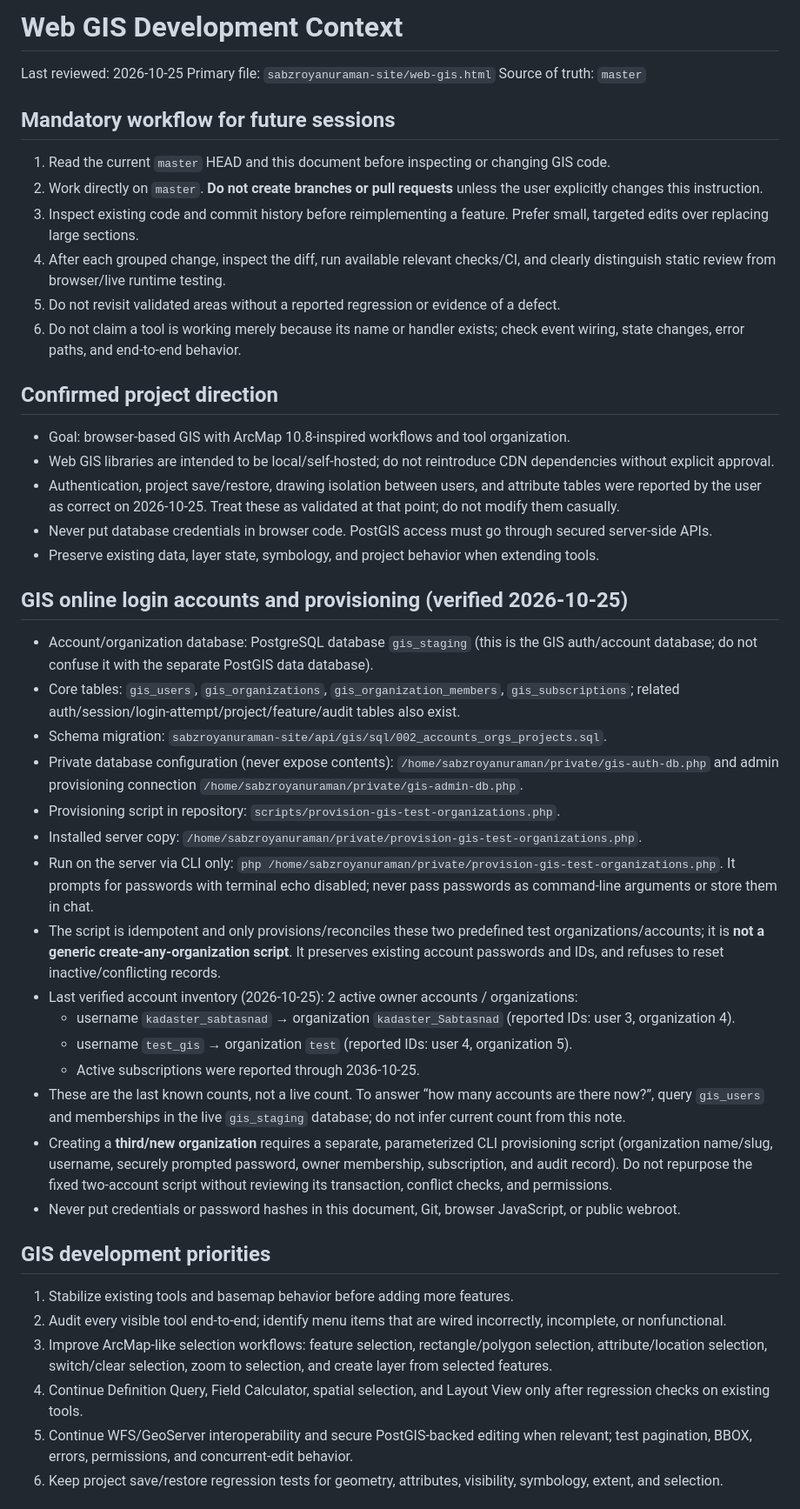
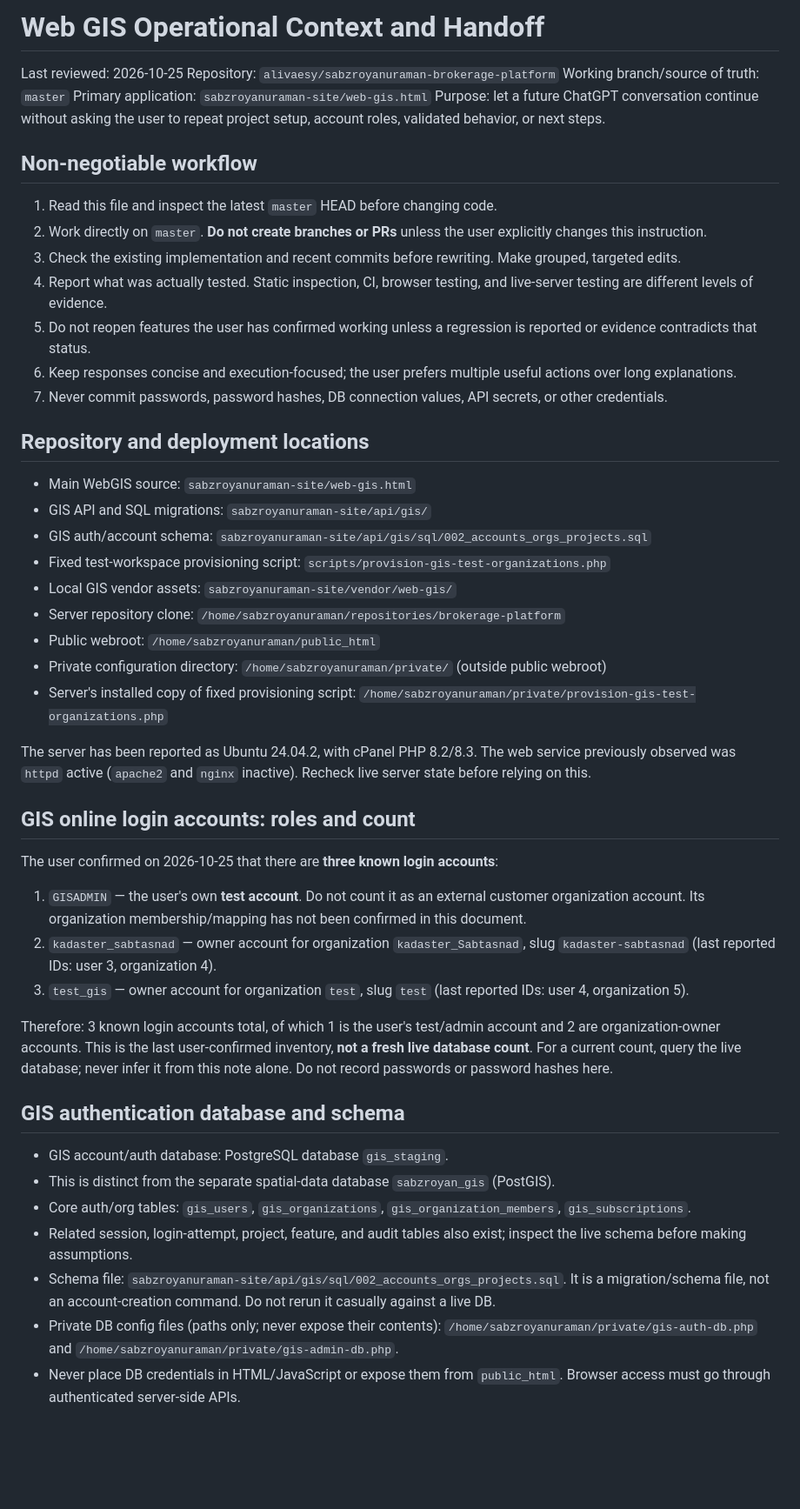
Before and after one commit to alivaesy/sabzroyanuraman-brokerage-platform, a Markdown page: WEBGIS_DEVELOPMENT_CONTEXT.md, the part around one of its changes. Shown at 87% size. Rendered like a GitHub page; blank space fills up the shorter version.

Commit message:
docs: refresh WebGIS operational handoff and account inventory

```diff
--- a/WEBGIS_DEVELOPMENT_CONTEXT.md
+++ b/WEBGIS_DEVELOPMENT_CONTEXT.md
@@ -1,45 +1,47 @@
-# Web GIS Development Context
+# Web GIS Operational Context and Handoff
 
 Last reviewed: 2026-10-25
-Primary file: `sabzroyanuraman-site/web-gis.html`
-Source of truth: `master`
+Repository: `alivaesy/sabzroyanuraman-brokerage-platform`
+Working branch/source of truth: `master`
+Primary application: `sabzroyanuraman-site/web-gis.html`
+Purpose: let a future ChatGPT conversation continue without asking the user to repeat project setup, account roles, validated behavior, or next steps.
 
-## Mandatory workflow for future sessions
-1. Read the current `master` HEAD and this document before inspecting or changing GIS code.
-2. Work directly on `master`. **Do not create branches or pull requests** unless the user explicitly changes this instruction.
-3. Inspect existing code and commit history before reimplementing a feature. Prefer small, targeted edits over replacing large sections.
-4. After each grouped change, inspect the diff, run available relevant checks/CI, and clearly distinguish static review from browser/live runtime testing.
-5. Do not revisit validated areas without a reported regression or evidence of a defect.
-6. Do not claim a tool is working merely because its name or handler exists; check event wiring, state changes, error paths, and end-to-end behavior.
+## Non-negotiable workflow
+1. Read this file and inspect the latest `master` HEAD before changing code.
+2. Work directly on `master`. **Do not create branches or PRs** unless the user explicitly changes this instruction.
+3. Check the existing implementation and recent commits before rewriting. Make grouped, targeted edits.
+4. Report what was actually tested. Static inspection, CI, browser testing, and live-server testing are different levels of evidence.
+5. Do not reopen features the user has confirmed working unless a regression is reported or evidence contradicts that status.
+6. Keep responses concise and execution-focused; the user prefers multiple useful actions over long explanations.
+7. Never commit passwords, password hashes, DB connection values, API secrets, or other credentials.
 
-## Confirmed project direction
-- Goal: browser-based GIS with ArcMap 10.8-inspired workflows and tool organization.
-- Web GIS libraries are intended to be local/self-hosted; do not reintroduce CDN dependencies without explicit approval.
-- Authentication, project save/restore, drawing isolation between users, and attribute tables were reported by the user as correct on 2026-10-25. Treat these as validated at that point; do not modify them casually.
-- Never put database credentials in browser code. PostGIS access must go through secured server-side APIs.
-- Preserve existing data, layer state, symbology, and project behavior when extending tools.
+## Repository and deployment locations
+- Main WebGIS source: `sabzroyanuraman-site/web-gis.html`
+- GIS API and SQL migrations: `sabzroyanuraman-site/api/gis/`
+- GIS auth/account schema: `sabzroyanuraman-site/api/gis/sql/002_accounts_orgs_projects.sql`
+- Fixed test-workspace provisioning script: `scripts/provision-gis-test-organizations.php`
+- Local GIS vendor assets: `sabzroyanuraman-site/vendor/web-gis/`
+- Server repository clone: `/home/sabzroyanuraman/repositories/brokerage-platform`
+- Public webroot: `/home/sabzroyanuraman/public_html`
+- Private configuration directory: `/home/sabzroyanuraman/private/` (outside public webroot)
+- Server's installed copy of fixed provisioning script: `/home/sabzroyanuraman/private/provision-gis-test-organizations.php`
 
-## GIS online login accounts and provisioning (verified 2026-10-25)
-- Account/organization database: PostgreSQL database `gis_staging` (this is the GIS auth/account database; do not confuse it with the separate PostGIS data database).
-- Core tables: `gis_users`, `gis_organizations`, `gis_organization_members`, `gis_subscriptions`; related auth/session/login-attempt/project/feature/audit tables also exist.
-- Schema migration: `sabzroyanuraman-site/api/gis/sql/002_accounts_orgs_projects.sql`.
-- Private database configuration (never expose contents): `/home/sabzroyanuraman/private/gis-auth-db.php` and admin provisioning connection `/home/sabzroyanuraman/private/gis-admin-db.php`.
-- Provisioning script in repository: `scripts/provision-gis-test-organizations.php`.
-- Installed server copy: `/home/sabzroyanuraman/private/provision-gis-test-organizations.php`.
-- Run on the server via CLI only: `php /home/sabzroyanuraman/private/provision-gis-test-organizations.php`. It prompts for passwords with terminal echo disabled; never pass passwords as command-line arguments or store them in chat.
-- The script is idempotent and only provisions/reconciles these two predefined test organizations/accounts; it is **not a generic create-any-organization script**. It preserves existing account passwords and IDs, and refuses to reset inactive/conflicting records.
-- Last verified account inventory (2026-10-25): 2 active owner accounts / organizations:
-  - username `kadaster_sabtasnad` → organization `kadaster_Sabtasnad` (reported IDs: user 3, organization 4).
-  - username `test_gis` → organization `test` (reported IDs: user 4, organization 5).
-  - Active subscriptions were reported through 2036-10-25.
-- These are the last known counts, not a live count. To answer “how many accounts are there now?”, query `gis_users` and memberships in the live `gis_staging` database; do not infer current count from this note.
-- Creating a **third/new organization** requires a separate, parameterized CLI provisioning script (organization name/slug, username, securely prompted password, owner membership, subscription, and audit record). Do not repurpose the fixed two-account script without reviewing its transaction, conflict checks, and permissions.
-- Never put credentials or password hashes in this document, Git, browser JavaScript, or public webroot.
+The server has been reported as Ubuntu 24.04.2, with cPanel PHP 8.2/8.3. The web service previously observed was `httpd` active (`apache2` and `nginx` inactive). Recheck live server state before relying on this.
 
-## GIS development priorities
-1. Stabilize existing tools and basemap behavior before adding more features.
-2. Audit every visible tool end-to-end; identify menu items that are wired incorrectly, incomplete, or nonfunctional.
-3. Improve ArcMap-like selection workflows: feature selection, rectangle/polygon selection, attribute/location selection, switch/clear selection, zoom to selection, and create layer from selected features.
-4. Continue Definition Query, Field Calculator, spatial selection, and Layout View only after regression checks on existing tools.
-5. Continue WFS/GeoServer interoperability and secure PostGIS-backed editing when relevant; test pagination, BBOX, errors, permissions, and concurrent-edit behavior.
-6. Keep project save/restore regression tests for geometry, attributes, visibility, symbology, extent, and selection.
+## GIS online login accounts: roles and count
+The user confirmed on 2026-10-25 that there are **three known login accounts**:
+1. `GISADMIN` — the user's own **test account**. Do not count it as an external customer organization account. Its organization membership/mapping has not been confirmed in this document.
+2. `kadaster_sabtasnad` — owner account for organization `kadaster_Sabtasnad`, slug `kadaster-sabtasnad` (last reported IDs: user 3, organization 4).
+3. `test_gis` — owner account for organization `test`, slug `test` (last reported IDs: user 4, organization 5).
+
+Therefore: 3 known login accounts total, of which 1 is the user's test/admin account and 2 are organization-owner accounts. This is the last user-confirmed inventory, **not a fresh live database count**. For a current count, query the live database; never infer it from this note alone. Do not record passwords or password hashes here.
+
+## GIS authentication database and schema
+- GIS account/auth database: PostgreSQL database `gis_staging`.
+- This is distinct from the separate spatial-data database `sabzroyan_gis` (PostGIS).
+- Core auth/org tables: `gis_users`, `gis_organizations`, `gis_organization_members`, `gis_subscriptions`.
+- Related session, login-attempt, project, feature, and audit tables also exist; inspect the live schema before making assumptions.
+- Schema file: `sabzroyanuraman-site/api/gis/sql/002_accounts_orgs_projects.sql`. It is a migration/schema file, not an account-creation command. Do not rerun it casually against a live DB.
+- Private DB config files (paths only; never expose their contents): `/home/sabzroyanuraman/private/gis-auth-db.php` and `/home/sabzroyanuraman/private/gis-admin-db.php`.
+- Never place DB credentials in HTML/JavaScript or expose them from `public_html`. Browser access must go through authenticated server-side APIs.
+
```
Also changed, not shown: other parts of WEBGIS_DEVELOPMENT_CONTEXT.md (+59 -12 lines).
